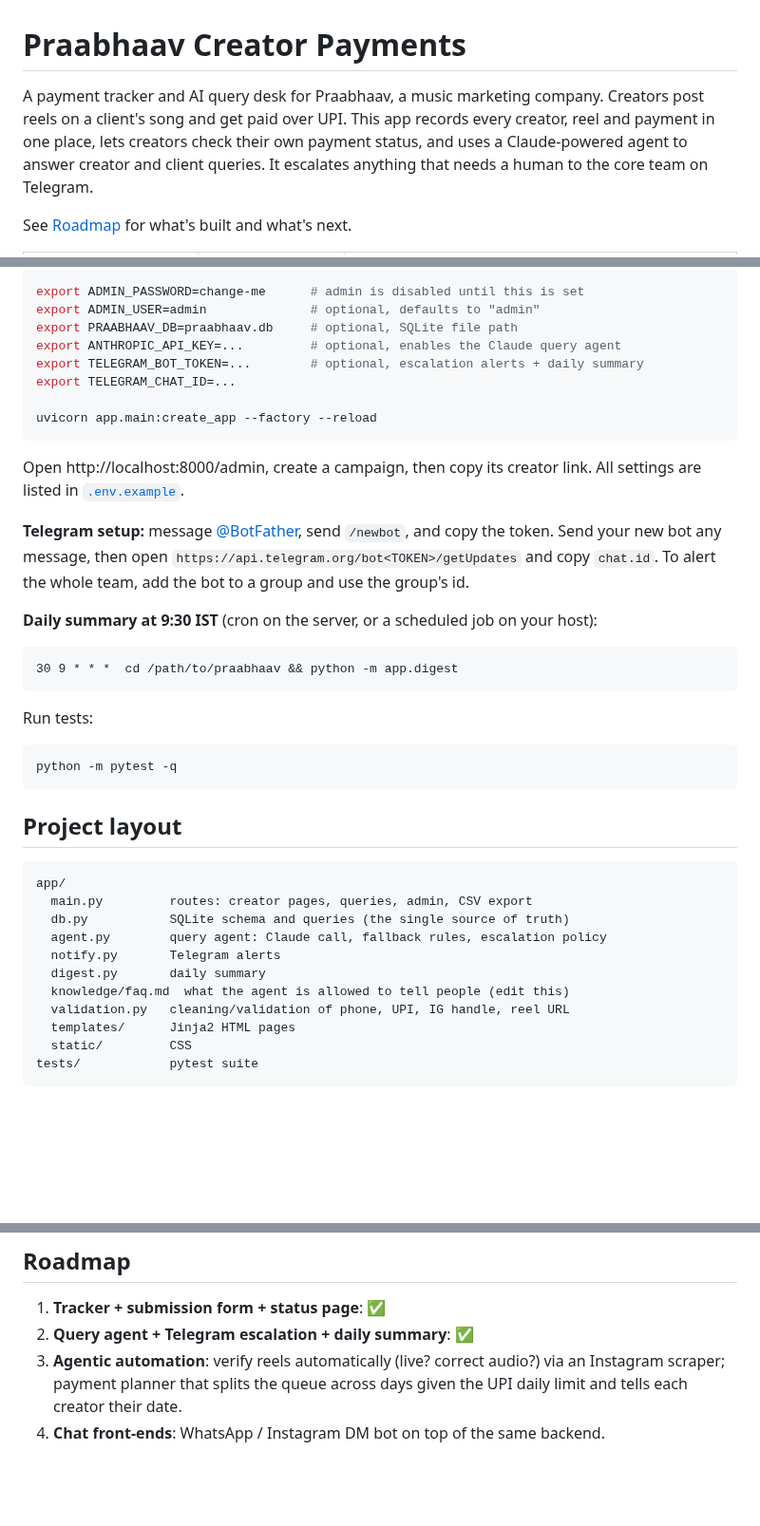
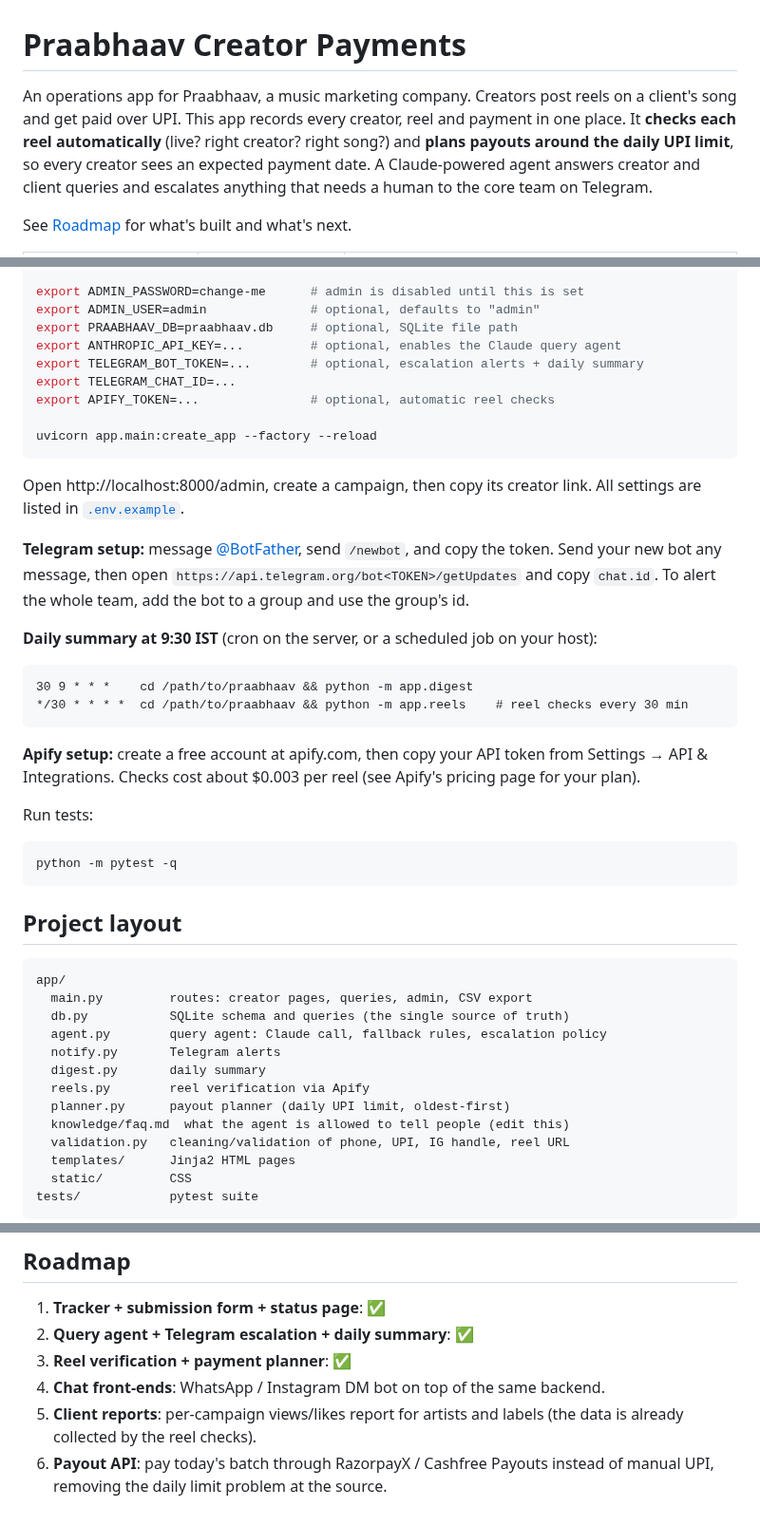
Before and after one commit to piyushgoswami1531-creator/Claude, a Markdown page: praabhaav/README.md, 3 parts joined by grey strips. Shown at 95% size. Drawn GitHub-style; blank space fills up the shorter version.

````diff
--- a/praabhaav/README.md
+++ b/praabhaav/README.md
@@ -1,6 +1,6 @@
 # Praabhaav Creator Payments
 
-A payment tracker and AI query desk for Praabhaav, a music marketing company. Creators post reels on a client's song and get paid over UPI. This app records every creator, reel and payment in one place, lets creators check their own payment status, and uses a Claude-powered agent to answer creator and client queries. It escalates anything that needs a human to the core team on Telegram.
+An operations app for Praabhaav, a music marketing company. Creators post reels on a client's song and get paid over UPI. This app records every creator, reel and payment in one place. It **checks each reel automatically** (live? right creator? right song?) and **plans payouts around the daily UPI limit**, so every creator sees an expected payment date. A Claude-powered agent answers creator and client queries and escalates anything that needs a human to the core team on Telegram.
 
 See [Roadmap](#roadmap) for what's built and what's next.
 
@@ -48,6 +66,7 @@ export PRAABHAAV_DB=praabhaav.db     # optional, SQLite file path
 export ANTHROPIC_API_KEY=...         # optional, enables the Claude query agent
 export TELEGRAM_BOT_TOKEN=...        # optional, escalation alerts + daily summary
 export TELEGRAM_CHAT_ID=...
+export APIFY_TOKEN=...               # optional, automatic reel checks
 
 uvicorn app.main:create_app --factory --reload
 ```
@@ -59,8 +78,11 @@ Open http://localhost:8000/admin, create a campaign, then copy its creator link.
 **Daily summary at 9:30 IST** (cron on the server, or a scheduled job on your host):
 
 ```
-30 9 * * *  cd /path/to/praabhaav && python -m app.digest
+30 9 * * *    cd /path/to/praabhaav && python -m app.digest
+*/30 * * * *  cd /path/to/praabhaav && python -m app.reels    # reel checks every 30 min
 ```
+
+**Apify setup:** create a free account at apify.com, then copy your API token from Settings → API & Integrations. Checks cost about $0.003 per reel (see Apify's pricing page for your plan).
 
 Run tests:
 
@@ -77,6 +99,8 @@ app/
   agent.py        query agent: Claude call, fallback rules, escalation policy
   notify.py       Telegram alerts
   digest.py       daily summary
+  reels.py        reel verification via Apify
+  planner.py      payout planner (daily UPI limit, oldest-first)
   knowledge/faq.md  what the agent is allowed to tell people (edit this)
   validation.py   cleaning/validation of phone, UPI, IG handle, reel URL
   templates/      Jinja2 HTML pages
@@ -97,5 +121,7 @@ tests/            pytest suite
 
 1. **Tracker + submission form + status page**: ✅
 2. **Query agent + Telegram escalation + daily summary**: ✅
-3. **Agentic automation**: verify reels automatically (live? correct audio?) via an Instagram scraper; payment planner that splits the queue across days given the UPI daily limit and tells each creator their date.
+3. **Reel verification + payment planner**: ✅
 4. **Chat front-ends**: WhatsApp / Instagram DM bot on top of the same backend.
+5. **Client reports**: per-campaign views/likes report for artists and labels (the data is already collected by the reel checks).
+6. **Payout API**: pay today's batch through RazorpayX / Cashfree Payouts instead of manual UPI, removing the daily limit problem at the source.
````
Also changed, not shown: other parts of praabhaav/README.md (+18 -0 lines), praabhaav/docs/7-payouts.png (added), praabhaav/docs/8-admin-reel-checks.png (added), praabhaav/docs/9-status-expected.png (added), 16 other files.
